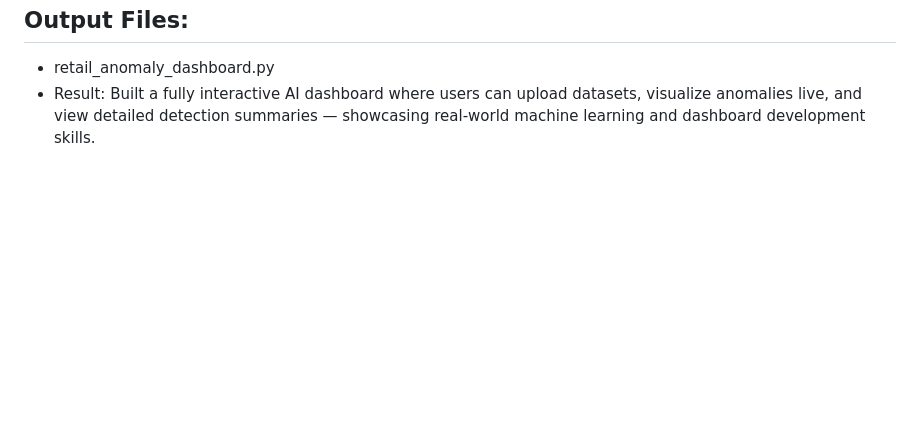
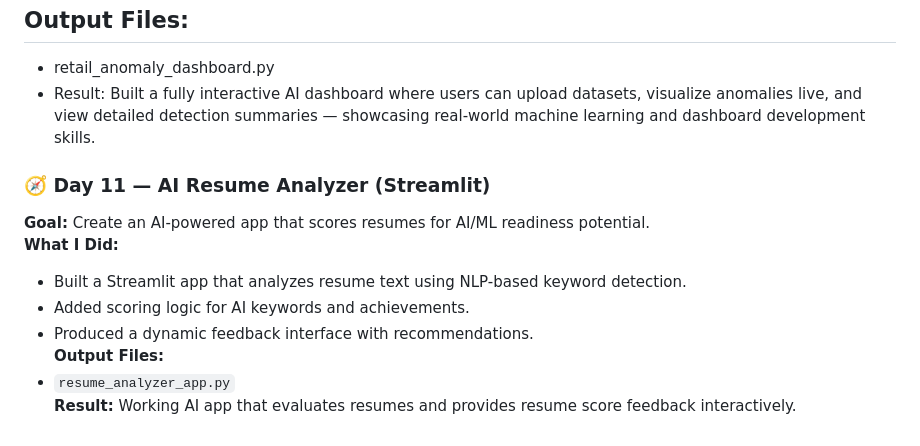
Before and after one commit to konidinasricharan/retail-anomaly-poc, a Markdown page: readme.md, the part around the change. GitHub-like rendering; blank space fills up the shorter version.

Commit message:
Day 11: Updated readme file with Day 11 updates

```diff
--- a/readme.md
+++ b/readme.md
@@ -192,3 +192,13 @@ Displays anomaly points (in red) and summary table.
 ## Output Files:
 - retail_anomaly_dashboard.py
 - Result: Built a fully interactive AI dashboard where users can upload datasets, visualize anomalies live, and view detailed detection summaries — showcasing real-world machine learning and dashboard development skills.
+
+### 🧭 Day 11 — AI Resume Analyzer (Streamlit)
+**Goal:** Create an AI-powered app that scores resumes for AI/ML readiness potential.
+**What I Did:**
+- Built a Streamlit app that analyzes resume text using NLP-based keyword detection.
+- Added scoring logic for AI keywords and achievements.
+- Produced a dynamic feedback interface with recommendations.
+**Output Files:**
+- `resume_analyzer_app.py`
+**Result:** Working AI app that evaluates resumes and provides resume score  feedback interactively.
```
